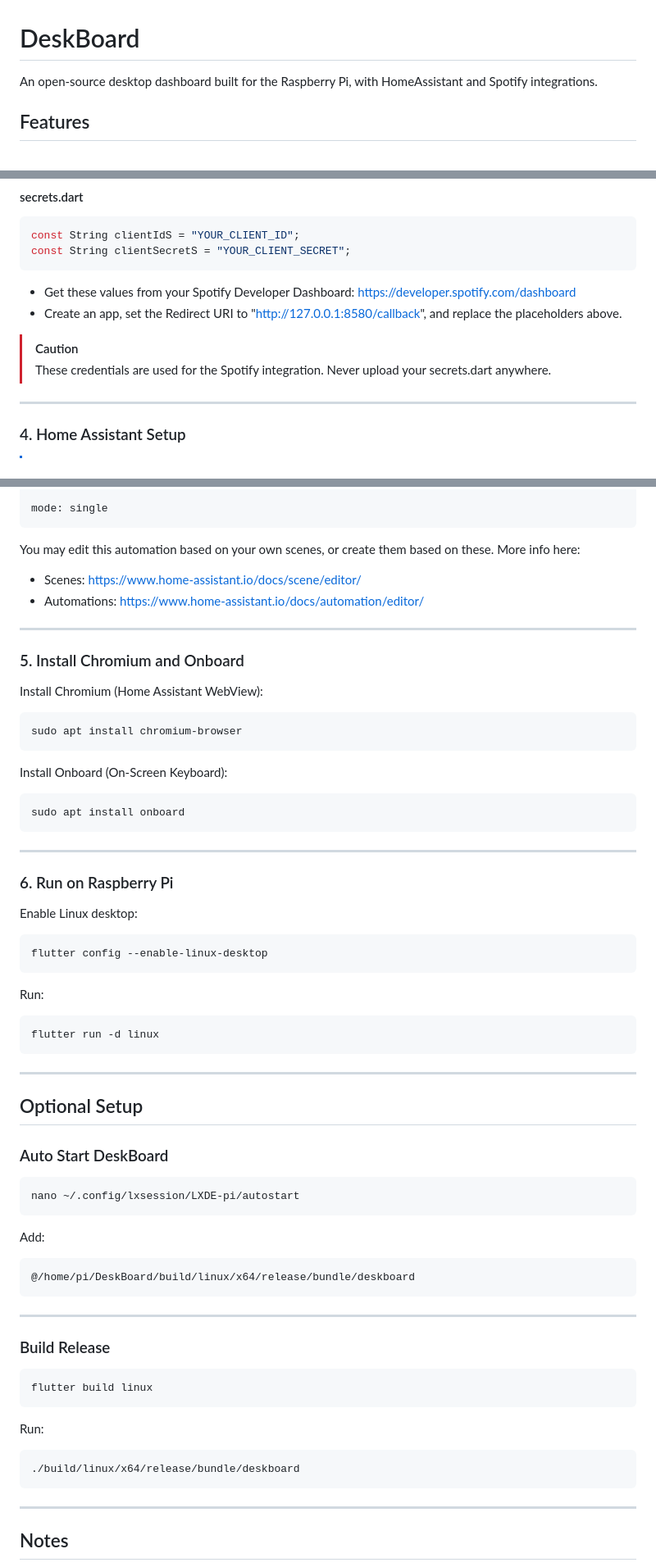
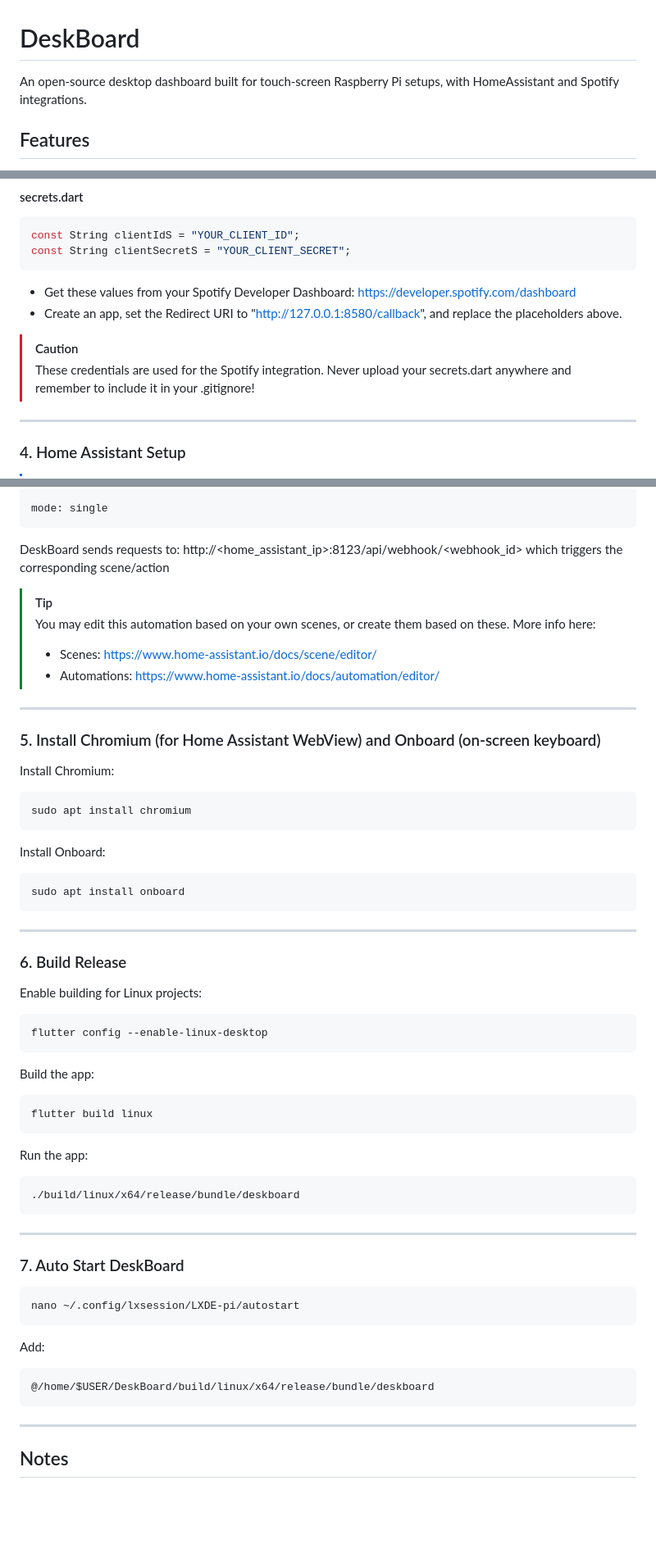
Before and after one commit to Eth4nplays/deskboard, a Markdown page: README.md, 3 parts joined by grey strips. Shown at 82% size. GitHub-like rendering; blank space fills up the shorter version.

````diff
--- a/README.md
+++ b/README.md
@@ -1,5 +1,5 @@
 # DeskBoard
-An open-source desktop dashboard built for the Raspberry Pi, with HomeAssistant and Spotify integrations.
+An open-source desktop dashboard built for touch-screen Raspberry Pi setups, with HomeAssistant and Spotify integrations.
 
 ## Features
 - Clock, date, and weather display
@@ -68,7 +68,7 @@ const String clientSecretS = "YOUR_CLIENT_SECRET";
 - Create an app, set the Redirect URI to "http://127.0.0.1:8580/callback", and replace the placeholders above.
 
 > [!CAUTION]
-> These credentials are used for the Spotify integration. Never upload your secrets.dart anywhere.
+> These credentials are used for the Spotify integration. Never upload your secrets.dart anywhere and remember to include it in your .gitignore!
 
 ---
 
@@ -143,63 +143,57 @@ actions:
 
 mode: single
 ```
+DeskBoard sends requests to:
+http://<home_assistant_ip>:8123/api/webhook/<webhook_id>
+which triggers the corresponding scene/action
 
-You may edit this automation based on your own scenes, or create them based on these.
-More info here:
-- Scenes: https://www.home-assistant.io/docs/scene/editor/
-- Automations: https://www.home-assistant.io/docs/automation/editor/
+> [!TIP]
+> You may edit this automation based on your own scenes, or create them based on these.
+> More info here:
+> - Scenes: https://www.home-assistant.io/docs/scene/editor/
+> - Automations: https://www.home-assistant.io/docs/automation/editor/
 ---
 
-### 5. Install Chromium and Onboard
-Install Chromium (Home Assistant WebView):
+### 5. Install Chromium (for Home Assistant WebView) and Onboard (on-screen keyboard)
+Install Chromium:
 ```bash
-sudo apt install chromium-browser
+sudo apt install chromium
 ```
 
-Install Onboard (On-Screen Keyboard):
+Install Onboard:
 ```bash
 sudo apt install onboard
 ```
 
 ---
 
-### 6. Run on Raspberry Pi
-
-Enable Linux desktop:
-```bash
+### 6. Build Release
+Enable building for Linux projects:
+```
 flutter config --enable-linux-desktop
 ```
-
-Run:
+Build the app:
 ```bash
-flutter run -d linux
+flutter build linux
+```
+Run the app:
+```bash
+./build/linux/x64/release/bundle/deskboard
 ```
 
 ---
 
-## Optional Setup
-
-### Auto Start DeskBoard
+### 7. Auto Start DeskBoard
 ```bash
 nano ~/.config/lxsession/LXDE-pi/autostart
 ```
 
 Add:
 ```bash
-@/home/pi/DeskBoard/build/linux/x64/release/bundle/deskboard
+@/home/$USER/DeskBoard/build/linux/x64/release/bundle/deskboard
 ```
 
----
 
-### Build Release
-```bash
-flutter build linux
-```
-
-Run:
-```bash
-./build/linux/x64/release/bundle/deskboard
-```
 
 ---
 
````
